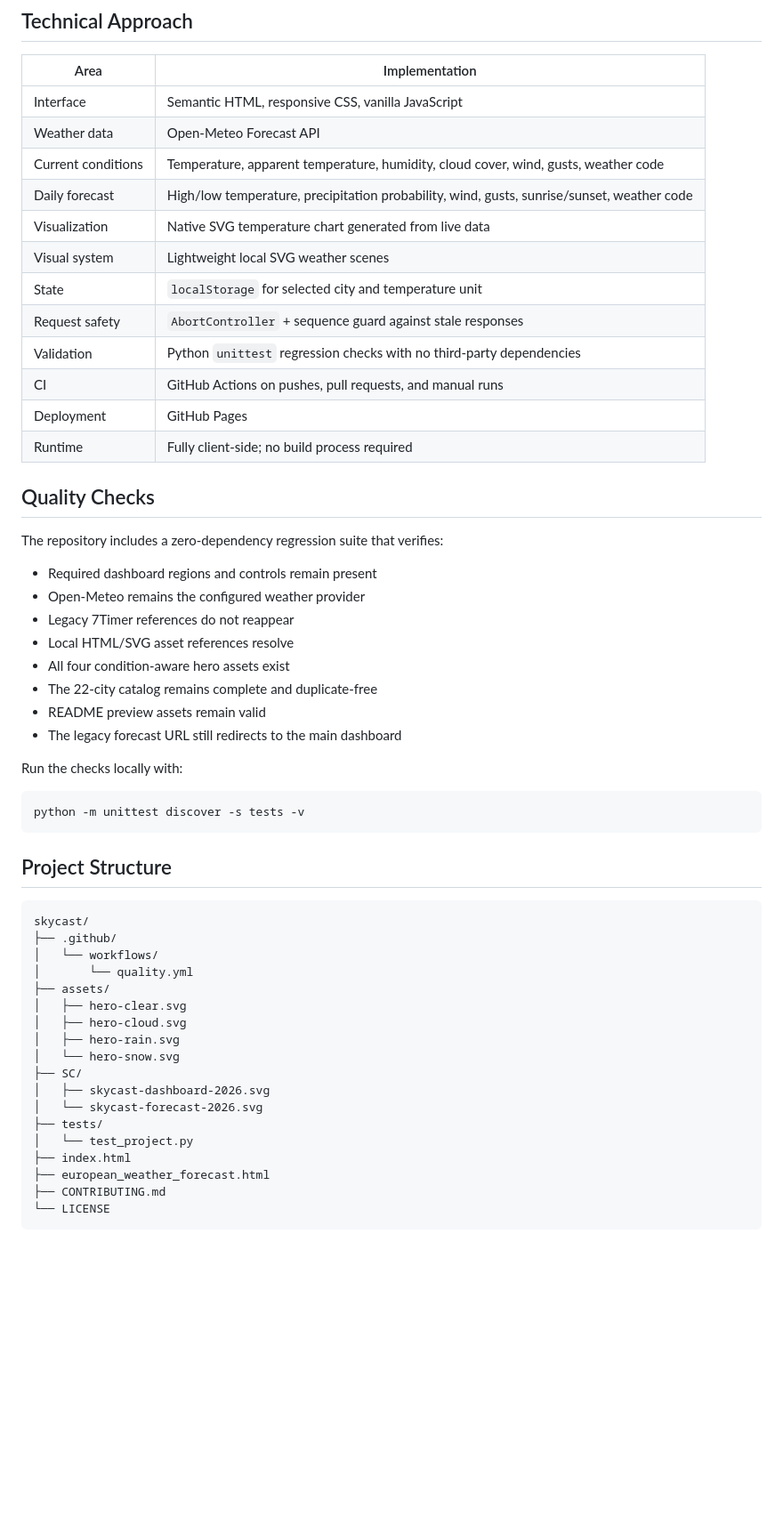
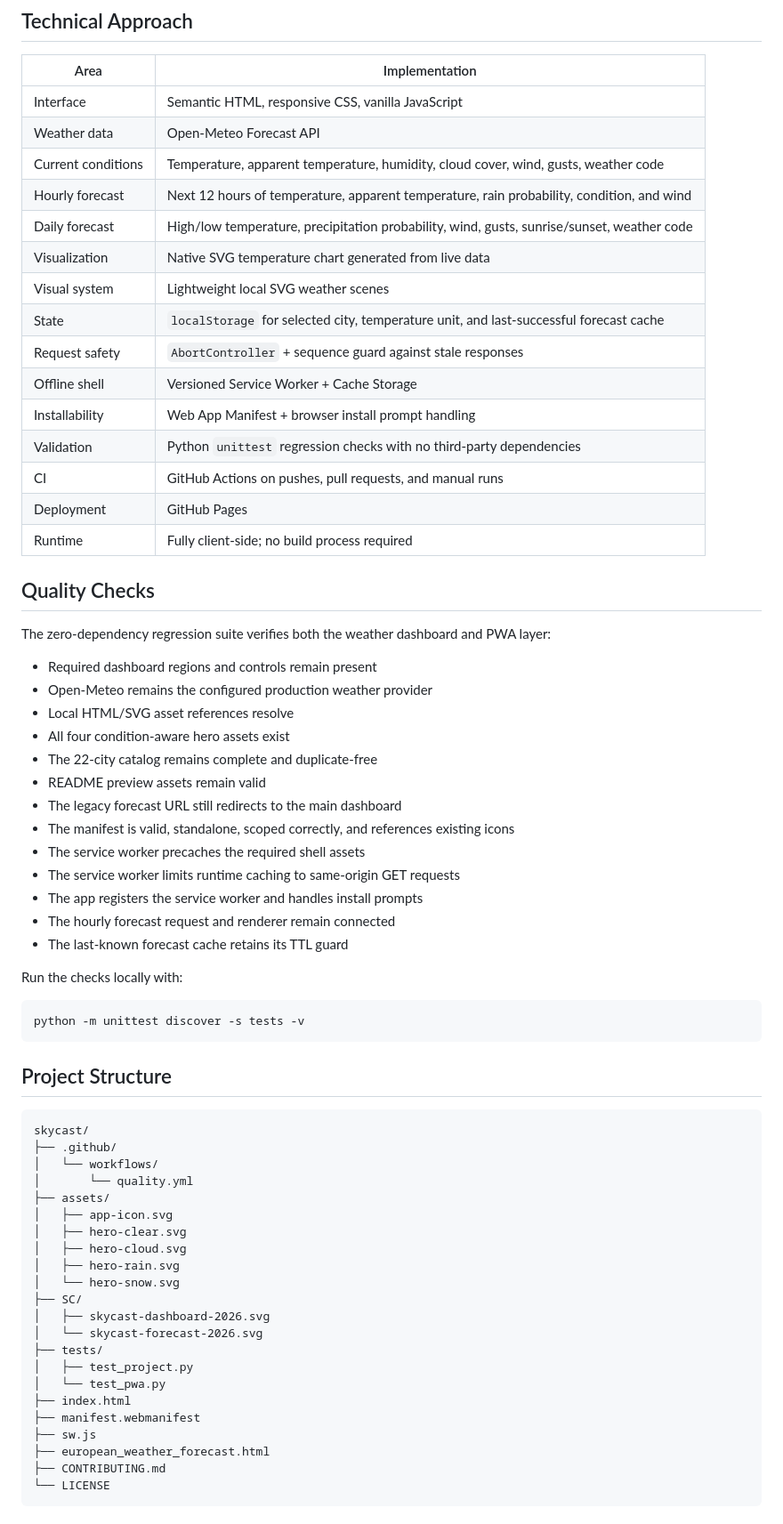
Before and after one commit to ParBproject/skycast, a Markdown page: README.md, the part around one of its changes. Shown at 89% size. Drawn GitHub-style; blank space fills up the shorter version.

```diff
--- a/README.md
+++ b/README.md
@@ -75,11 +96,14 @@ The app uses WMO weather codes instead of provider-specific condition strings, m
 | Interface | Semantic HTML, responsive CSS, vanilla JavaScript |
 | Weather data | Open-Meteo Forecast API |
 | Current conditions | Temperature, apparent temperature, humidity, cloud cover, wind, gusts, weather code |
+| Hourly forecast | Next 12 hours of temperature, apparent temperature, rain probability, condition, and wind |
 | Daily forecast | High/low temperature, precipitation probability, wind, gusts, sunrise/sunset, weather code |
 | Visualization | Native SVG temperature chart generated from live data |
 | Visual system | Lightweight local SVG weather scenes |
-| State | `localStorage` for selected city and temperature unit |
+| State | `localStorage` for selected city, temperature unit, and last-successful forecast cache |
 | Request safety | `AbortController` + sequence guard against stale responses |
+| Offline shell | Versioned Service Worker + Cache Storage |
+| Installability | Web App Manifest + browser install prompt handling |
 | Validation | Python `unittest` regression checks with no third-party dependencies |
 | CI | GitHub Actions on pushes, pull requests, and manual runs |
 | Deployment | GitHub Pages |
@@ -87,16 +111,21 @@ The app uses WMO weather codes instead of provider-specific condition strings, m
 
 ## Quality Checks
 
-The repository includes a zero-dependency regression suite that verifies:
+The zero-dependency regression suite verifies both the weather dashboard and PWA layer:
 
 - Required dashboard regions and controls remain present
-- Open-Meteo remains the configured weather provider
-- Legacy 7Timer references do not reappear
+- Open-Meteo remains the configured production weather provider
 - Local HTML/SVG asset references resolve
 - All four condition-aware hero assets exist
 - The 22-city catalog remains complete and duplicate-free
 - README preview assets remain valid
 - The legacy forecast URL still redirects to the main dashboard
+- The manifest is valid, standalone, scoped correctly, and references existing icons
+- The service worker precaches the required shell assets
+- The service worker limits runtime caching to same-origin GET requests
+- The app registers the service worker and handles install prompts
+- The hourly forecast request and renderer remain connected
+- The last-known forecast cache retains its TTL guard
 
 Run the checks locally with:
 
@@ -112,6 +141,7 @@ skycast/
 │   └── workflows/
 │       └── quality.yml
 ├── assets/
+│   ├── app-icon.svg
 │   ├── hero-clear.svg
 │   ├── hero-cloud.svg
 │   ├── hero-rain.svg
@@ -120,8 +150,11 @@ skycast/
 │   ├── skycast-dashboard-2026.svg
 │   └── skycast-forecast-2026.svg
 ├── tests/
-│   └── test_project.py
+│   ├── test_project.py
+│   └── test_pwa.py
 ├── index.html
+├── manifest.webmanifest
+├── sw.js
 ├── european_weather_forecast.html
 ├── CONTRIBUTING.md
 └── LICENSE
```
Also changed, not shown: other parts of README.md (+39 -18 lines).
